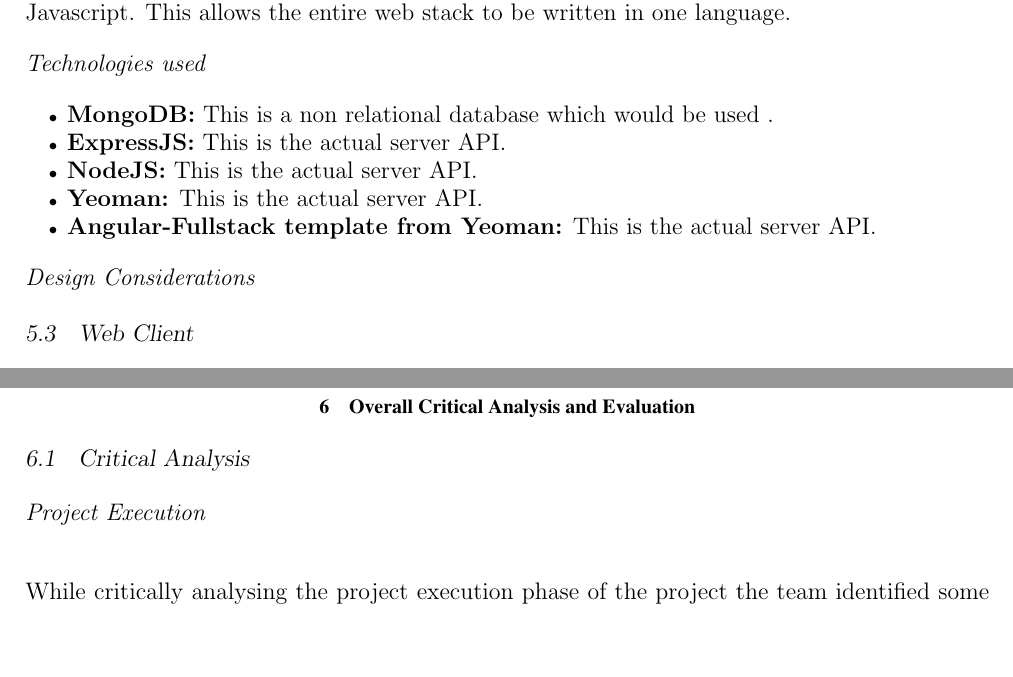
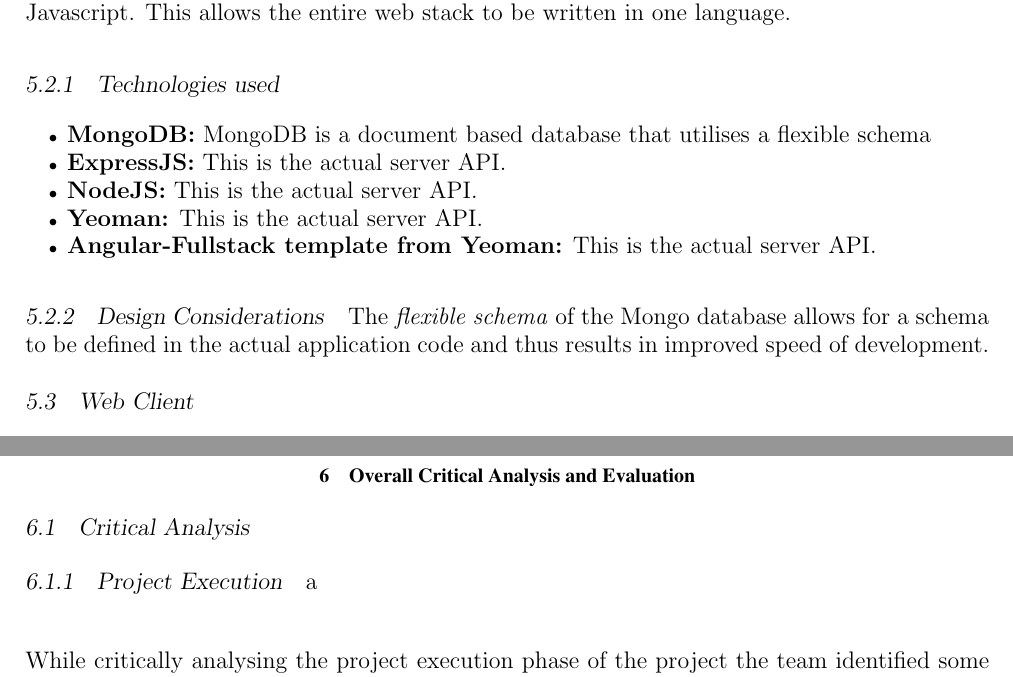
Before and after one commit to ReddragonLR/ELEN7046AndroidApp, a LaTeX document (Group Report Latex/ELEN7046 Group Report.tex): two parts of page 15 of 23 before the commit and two parts of page 16 of 24 after it, joined at a grey line, cut so that both start at the same text, the shorter picture padded with empty space. Compiled offline with pdfLaTeX.

Commit message:
Added reference to mongodb

```diff
--- a/Group Report Latex/ELEN7046 Group Report.tex
+++ b/Group Report Latex/ELEN7046 Group Report.tex
@@ -515,16 +515,17 @@
 \textit{Web Server Technology and Design Considerations:} \\
 The web server utilises a variety of different open source technologies which are all based on Javascript. This allows the entire web stack to be written in one language.
 
-\emph{Technologies used}
+\subsubsection{Technologies used}
 \begin{itemize}
-  \item \textbf{MongoDB:} This is a non relational database which would be used .
+  \item \textbf{MongoDB:} MongoDB is a document based database that utilises a flexible schema %\cite{MongoDB}.
   \item \textbf{ExpressJS:} This is the actual server API.
   \item \textbf{NodeJS:} This is the actual server API.
   \item \textbf{Yeoman:} This is the actual server API.
   \item \textbf{Angular-Fullstack template from Yeoman:} This is the actual server API.
 \end{itemize}
 
-\emph{Design Considerations}
+\subsubsection{Design Considerations}
+The \textit{flexible schema} of the Mongo database allows for a schema to be defined in the actual application code and thus results in improved speed of development.
 
 \subsection{Web Client}
 %  ANGULAR CAPTURE
@@ -551,7 +551,7 @@
 
 \subsection{Critical Analysis}
 
-\textit{Project Execution}\\
+\subsubsection{Project Execution}a\\
 % SCRUM VS WATERFALL
 % ESTIMATION ? UNDER ESTIMATED
 %  COMMS COLLOCATION
```
Also changed, not shown: Group Report Latex/references.bib (+6 -0 lines), Group Report Latex/ELEN7046 Group Report.tex (14 more changed lines).
